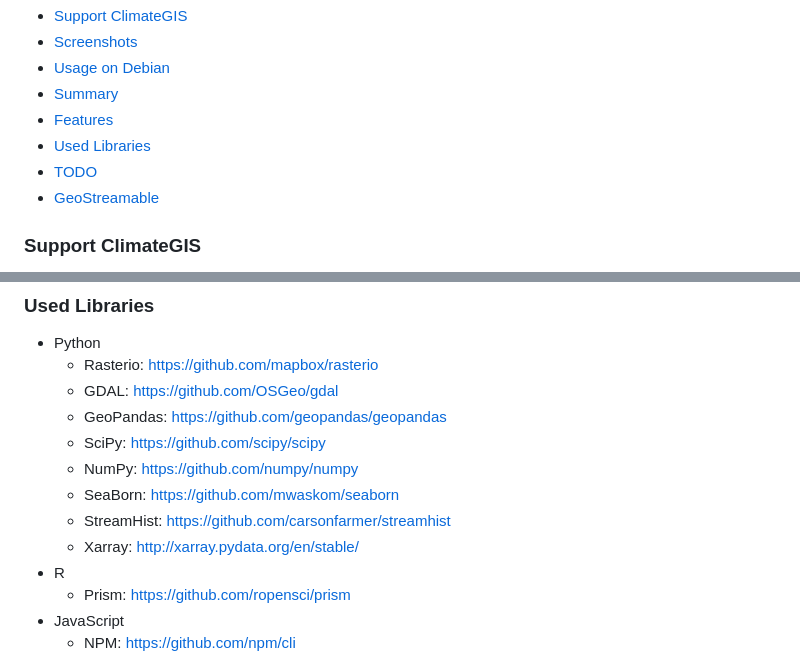
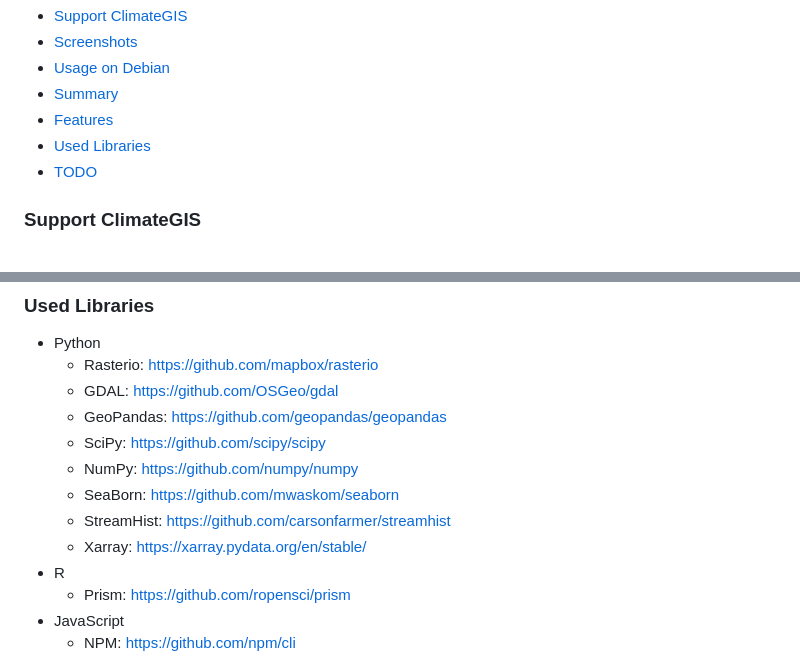
Before and after one commit to DavidLeifer/ClimateGIS, a Markdown page: README.md, 2 parts joined by grey strips. Rendered like a GitHub page.

```diff
--- a/README.md
+++ b/README.md
@@ -11,7 +11,6 @@ A pipeline for GIS climate raster data. A script of scripts, using GCP.</br>
 + [Features](#features)
 + [Used Libraries](#used-libraries)
 + [TODO](#todo)
-+ [GeoStreamable](#geostreamable)
 
 ### Support ClimateGIS
 * Star and fork it on GitHub
@@ -70,7 +69,7 @@ By manipulating such Python libraries as Rasterio, GDAL, Geopandas, SciPy, Numpy
   * NumPy: https://github.com/numpy/numpy
   * SeaBorn: https://github.com/mwaskom/seaborn
   * StreamHist: https://github.com/carsonfarmer/streamhist
-  * Xarray: http://xarray.pydata.org/en/stable/
+  * Xarray: https://xarray.pydata.org/en/stable/
 - R
   * Prism: https://github.com/ropensci/prism
 - JavaScript
```
